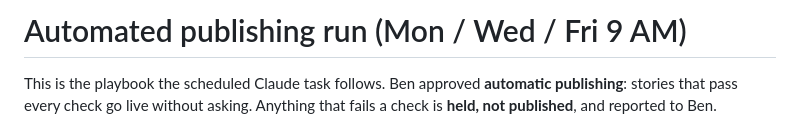
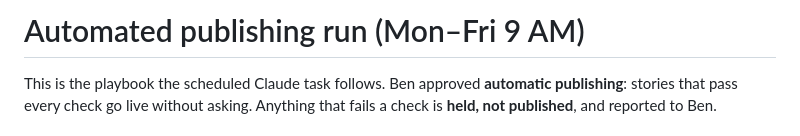
Before and after one commit to engageerasmm-beep/engage-era-site, a Markdown page: AUTOMATION.md, the part around the change. Drawn GitHub-style.

Commit message:
Automation runs every weekday
Co-Authored-By: Claude Opus 5.5 <noreply@anthropic.com>

```diff
--- a/AUTOMATION.md
+++ b/AUTOMATION.md
@@ -1,4 +1,4 @@
-# Automated publishing run (Mon / Wed / Fri 9 AM)
+# Automated publishing run (Mon–Fri 9 AM)
 
 This is the playbook the scheduled Claude task follows. Ben approved **automatic publishing**: stories that pass every check go live without asking. Anything that fails a check is **held, not published**, and reported to Ben.
 
```
